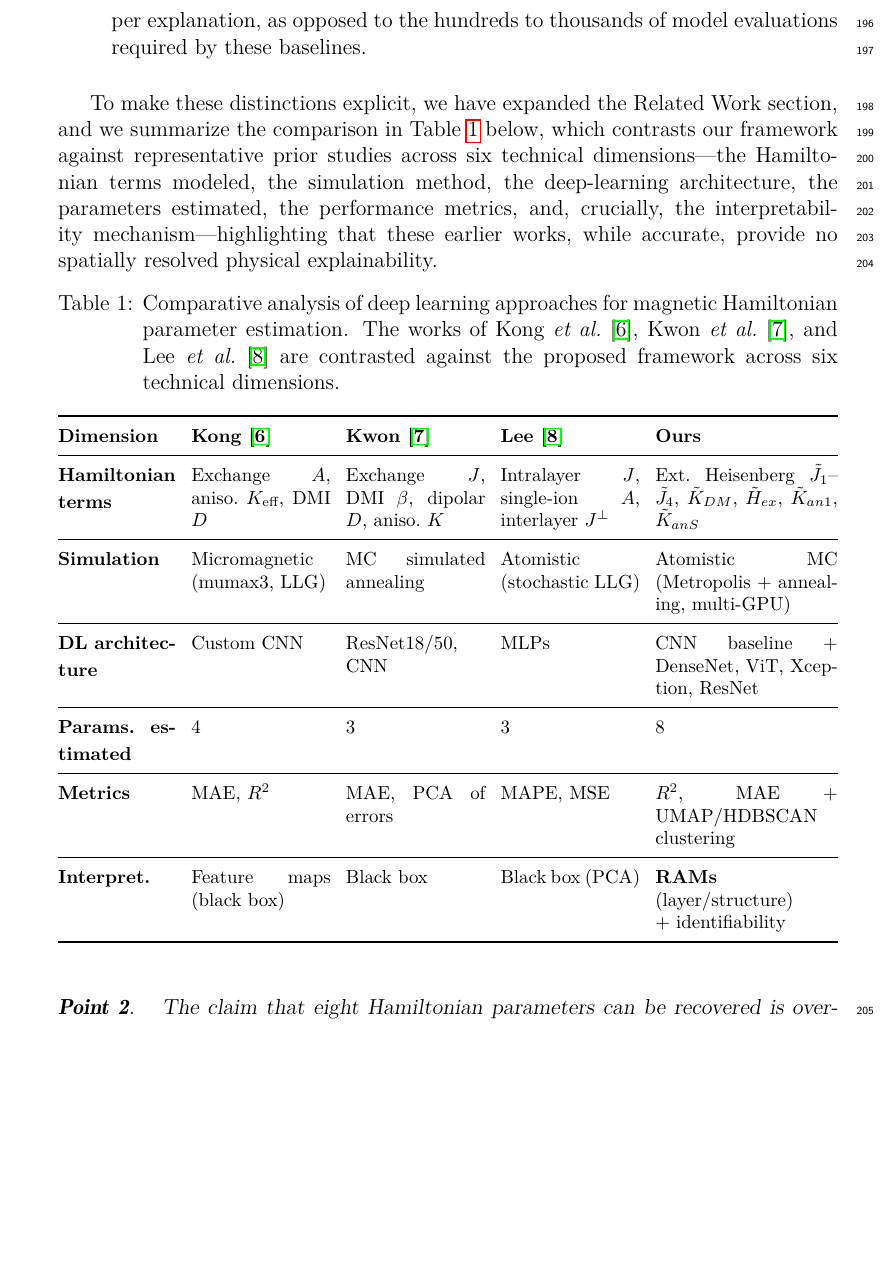
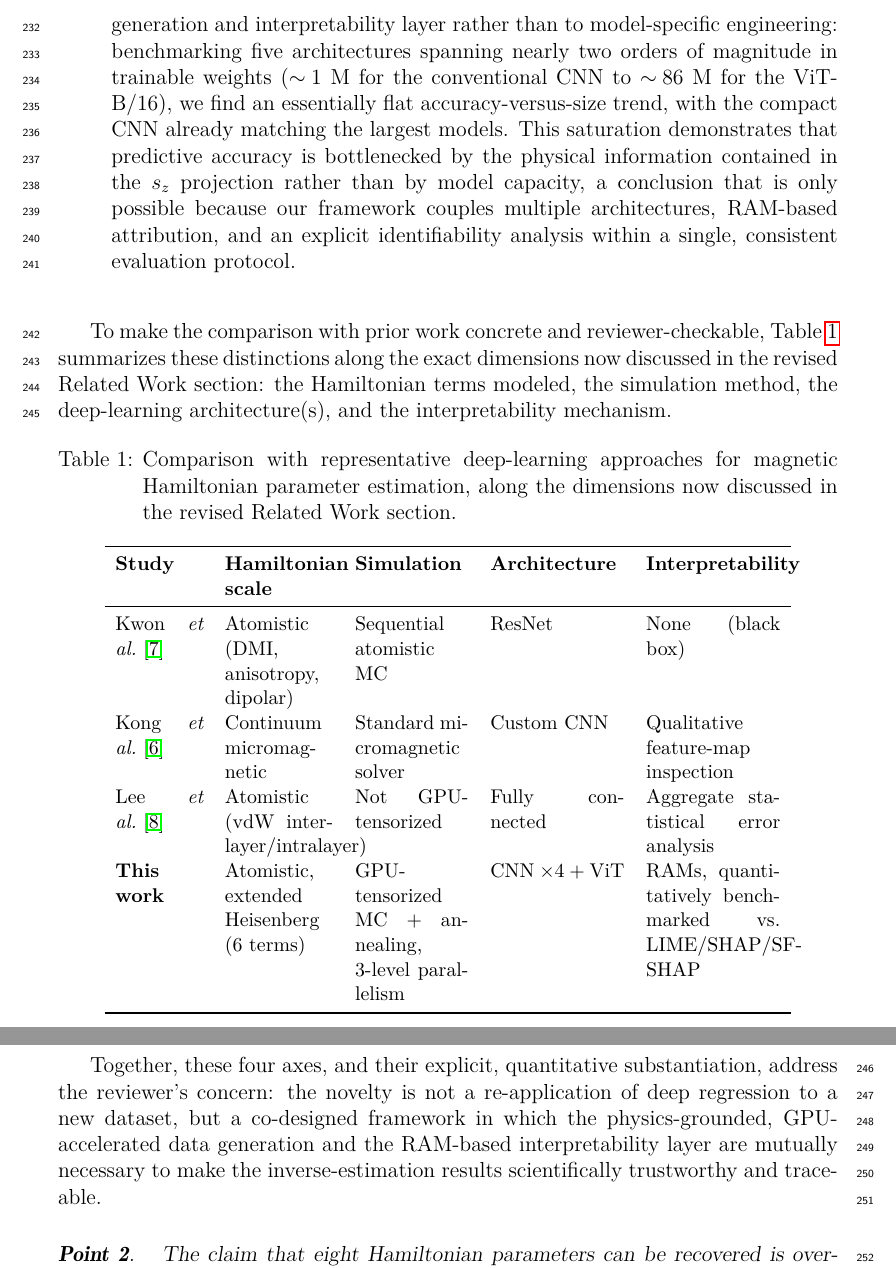
Before and after one commit to migarciaq/SpinesIA_Inverso_param_final, a LaTeX document (R2_Answers .tex): part of page 7 of 14 before the commit and two parts of pages 8 and 9 of 15 after it, the two joined at a grey line, cut at the place of the change, the shorter picture padded with empty space. Compiled offline with pdfLaTeX.

Commit message:
docs: expande respuesta de novedad al Reviewer 2 y simplifica tabla de modelos
Amplia el Punto 1 de R2_Answers.tex con cuatro ejes de novedad
respaldados por cifras del manuscrito y una tabla comparativa contra
Kwon et al., Kong et al. y Lee et al. En main.tex, la Tabla 2 pasa a
una sola columna, quitando Pretraining y Output Head (este ultimo
descrito en el caption, comun a todas las arquitecturas).

```diff
--- a/R2_Answers .tex
+++ b/R2_Answers .tex
@@ -212,58 +212,29 @@ We believe this revised terminology accurately reflects the thermodynamic behavi
 
-\item \textit{Interpretability.} In contrast to the predominantly black-box models used in this field---which expose no mechanism to trace how spatial features drive the inferred parameters---we introduce Regression Activation Maps (RAMs), a novel error-based attribution method that supports layer-wise and structure-wise analysis of the regions relevant to each Hamiltonian parameter. RAMs are benchmarked against three perturbation-based methods---LIME, SHAP, and an exact spatial-frequency Shapley estimator (SF-SHAP)---through a deletion protocol, achieving competitive spatial faithfulness at a single backward pass per explanation, as opposed to the hundreds to thousands of model evaluations required by these baselines.
+\item \textit{Interpretability (``Spatial Interpretability via RAMs''; ``RAMs-based Interpretability Results''; ``Interpretability Benchmark: RAMs vs.\ Baselines'').} In contrast to the predominantly black-box treatment in all three cited studies, where Kong \textit{et al.} only inspect intermediate feature maps qualitatively and Lee \textit{et al.} rely on aggregate statistical error analysis, neither providing spatially resolved, per-parameter attribution, we introduce Regression Activation Maps (RAMs), a novel gradient-based, error-weighted attribution method extending activation-mapping techniques from discrete classification to continuous physical regression. Rather than proposing RAMs only qualitatively, we benchmark them quantitatively against three established perturbation-based baselines, LIME, SHAP, and an exact spatial-frequency Shapley estimator adapted for this setting (SF-SHAP), using a Most-Relevant-First deletion protocol with a physically grounded superpixel granularity (matched to the $\approx 4.9$-pixel characteristic magnetic domain width). RAMs attain a deletion-AUC faithfulness on par with the perturbation baselines for spatially localized parameters (e.g., $\tilde{K}_{DM}$, $\tilde{J}_2$), while correctly reproducing the physically expected null result for the delocalized, ambient parameter $T^{(0)}$, at a cost of exactly one backward pass per map versus $\sim\!10^3$ model evaluations for LIME/SHAP and $128$ for SF-SHAP, i.e., one to two orders of magnitude cheaper in measured wall-clock time. RAMs further isolate a physically coherent feature set, chiral domain-wall boundaries, stripe periodicity, and skyrmion cores, as the primary drivers of accurate regression, while showing flat, unstructured activations for the non-identifiable $\tilde{J}_3$ and $\tilde{J}_4$, directly linking the interpretability analysis to the identifiability limits discussed in our response to Point~2 below.
+
+\item \textit{Architecture-agnostic validation (``Deep Learning Regression Results'').} Beyond the three axes above, we provide empirical evidence, absent from the cited baselines, that our framework's gains are attributable to the physics-grounded data generation and interpretability layer rather than to model-specific engineering: benchmarking five architectures spanning nearly two orders of magnitude in trainable weights ($\sim\!1$~M for the conventional CNN to $\sim\!86$~M for the ViT-B/16), we find an essentially flat accuracy-versus-size trend, with the compact CNN already matching the largest models. This saturation demonstrates that predictive accuracy is bottlenecked by the physical information contained in the $s_z$ projection rather than by model capacity, a conclusion that is only possible because our framework couples multiple architectures, RAM-based attribution, and an explicit identifiability analysis within a single, consistent evaluation protocol.
 \end{enumerate}
 
-To make these distinctions explicit, we have expanded the Related Work section, and we summarize the comparison in Table~\ref{tab:litcomp_resp} below, which contrasts our framework against representative prior studies across six technical dimensions---the Hamiltonian terms modeled, the simulation method, the deep-learning architecture, the parameters estimated, the performance metrics, and, crucially, the interpretability mechanism---highlighting that these earlier works, while accurate, provide no spatially resolved physical explainability.
+To make the comparison with prior work concrete and reviewer-checkable, Table~\ref{tab:novelty_comparison} summarizes these distinctions along the exact dimensions now discussed in the revised Related Work section: the Hamiltonian terms modeled, the simulation method, the deep-learning architecture(s), and the interpretability mechanism.
 
-\begin{table}[H]
+\begin{table}[h]
 \centering
-\caption{Comparative analysis of deep learning approaches for magnetic Hamiltonian parameter estimation. The works of Kong~\textit{et al.}~\cite{kong2023quantifying}, Kwon~\textit{et al.}~\cite{kwon2020magnetic}, and Lee~\textit{et al.}~\cite{lee2024deep} are contrasted against the proposed framework across six technical dimensions.}
-\label{tab:litcomp_resp}
-\setlength{\tabcolsep}{4pt}
-\resizebox{\textwidth}{!}{%
-\begin{tabular}{@{}p{2.2cm} p{2.6cm} p{2.6cm} p{2.6cm} p{3.4cm}@{}}
+\small
+\caption{Comparison with representative deep-learning approaches for magnetic Hamiltonian parameter estimation, along the dimensions now discussed in the revised Related Work section.}
+\label{tab:novelty_comparison}
+\begin{tabular}{p{1.7cm}p{2.1cm}p{2.2cm}p{2.6cm}p{2.6cm}}
 \toprule
-\textbf{\footnotesize Dimension} & \textbf{\footnotesize Kong~\cite{kong2023quantifying}} & \textbf{\footnotesize Kwon~\cite{kwon2020magnetic}} & \textbf{\footnotesize Lee~\cite{lee2024deep}} & \textbf{\footnotesize Ours} \\
+\textbf{Study} & \textbf{Hamiltonian scale} & \textbf{Simulation} & \textbf{Architecture} & \textbf{Interpretability} \\
 \midrule
-\textbf{\footnotesize Hamiltonian terms}
-& \footnotesize Exchange $A$, aniso.\ $K_\text{eff}$, DMI $D$
-& \footnotesize Exchange $J$, DMI $\beta$, dipolar $D$, aniso.\ $K$
-& \footnotesize Intralayer $J$, single-ion $A$, interlayer $J^{\perp}$
-& \footnotesize Ext.\ Heisenberg $\tilde{J}_1$--$\tilde{J}_4$, $\tilde{K}_{DM}$, $\tilde{H}_{ex}$, $\tilde{K}_{an1}$, $\tilde{K}_{anS}$ \\
-\midrule
-\textbf{\footnotesize Simulation}
-& \footnotesize Micromagnetic (mumax3, LLG)
-& \footnotesize MC simulated annealing
-& \footnotesize Atomistic (stochastic LLG)
-& \footnotesize Atomistic MC (Metropolis + annealing, multi-GPU) \\
-\midrule
-\textbf{\footnotesize DL architecture}
-& \footnotesize Custom CNN
-& \footnotesize ResNet18/50, CNN
-& \footnotesize MLPs
-& \footnotesize CNN baseline + DenseNet, ViT, Xception, ResNet \\
-\midrule
-\textbf{\footnotesize Params.\ estimated}
-& \footnotesize 4
-& \footnotesize 3
-& \footnotesize 3
-& \footnotesize 8 \\
-\midrule
-\textbf{\footnotesize Metrics}
-& \footnotesize MAE, $R^2$
-& \footnotesize MAE, PCA of errors
-& \footnotesize MAPE, MSE
-& \footnotesize $R^2$, MAE + UMAP/HDBSCAN clustering \\
-\midrule
-\textbf{\footnotesize Interpret.}
-& \footnotesize Feature maps (black box)
-& \footnotesize Black box
-& \footnotesize Black box (PCA)
-& \footnotesize \textbf{RAMs} (layer/structure) + identifiability \\
+Kwon \textit{et al.}~\cite{kwon2020magnetic} & Atomistic (DMI, anisotropy, dipolar) & Sequential atomistic MC & ResNet & None (black box) \\
+Kong \textit{et al.}~\cite{kong2023quantifying} & Continuum micromagnetic & Standard micromagnetic solver & Custom CNN & Qualitative feature-map inspection \\
+Lee \textit{et al.}~\cite{lee2024deep} & Atomistic (vdW interlayer/intralayer) & Not GPU-tensorized & Fully connected & Aggregate statistical error analysis \\
+\textbf{This work} & Atomistic, extended Heisenberg (6 terms) & GPU-tensorized MC + annealing, 3-level parallelism & CNN $\times4$ + ViT & RAMs, quantitatively benchmarked vs.\ LIME/SHAP/SF-SHAP \\
 \bottomrule
-\end{tabular}%
-}
-\end{table}}
+\end{tabular}
+\end{table}
+
+Together, these four axes, and their explicit, quantitative substantiation, address the reviewer's concern: the novelty is not a re-application of deep regression to a new dataset, but a co-designed framework in which the physics-grounded, GPU-accelerated data generation and the RAM-based interpretability layer are mutually necessary to make the inverse-estimation results scientifically trustworthy and traceable.}
 
 
 
```
Also changed, not shown: main.tex (+19 -23 lines), R2_Answers .pdf, R2_Answers .tex (14 more changed lines), 1 other file.
